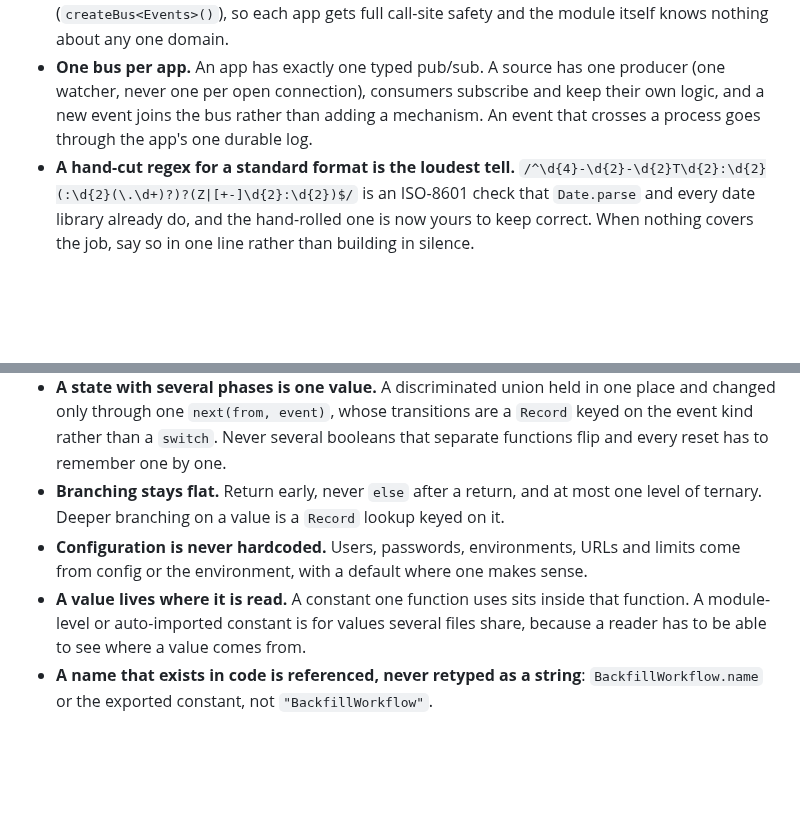
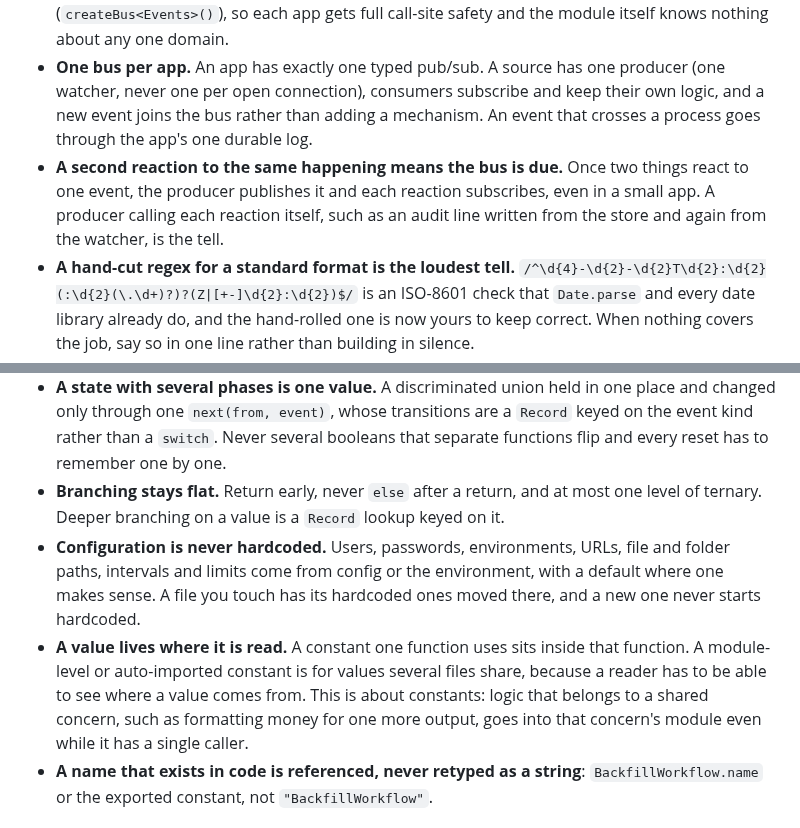
Before and after one commit to EthanITA/Mode, a Markdown page: rules/code-style.md, 2 parts joined by grey strips. GitHub-like rendering; blank space fills up the shorter version.

Commit message:
docs(code-style): when the bus is due, paths are config, a concern's logic stays in its module

```diff
--- a/rules/code-style.md
+++ b/rules/code-style.md
@@ -44,6 +44,7 @@ This is the most commonly violated rule. Weight it accordingly.
 - **Where the mechanism comes from.** The platform first (`Date`, `Intl`, `URL`, `structuredClone`, `AbortSignal.timeout`, `crypto.randomUUID`), then the framework's own helpers (Nitro's cache and hooks, vueuse's `useEventSource` and `useIntervalFn`), then a dependency already installed. Past that, a small pattern whose vocabulary is ours, such as a bus or an event log, is a shared module written once and generically, and a pattern full of edge cases we would keep fixing, such as cross-platform file watching, locks, retry with jitter or scheduling, is the well-known library for it. A library that makes the code read better is reason enough to add one. A framework is never rebuilt, so it is Nitro, Pinia and zod, never a home-made server, store or validator.
 - **Generic means typed by the caller.** A shared module takes its domain types as parameters (`createBus<Events>()`), so each app gets full call-site safety and the module itself knows nothing about any one domain.
 - **One bus per app.** An app has exactly one typed pub/sub. A source has one producer (one watcher, never one per open connection), consumers subscribe and keep their own logic, and a new event joins the bus rather than adding a mechanism. An event that crosses a process goes through the app's one durable log.
+- **A second reaction to the same happening means the bus is due.** Once two things react to one event, the producer publishes it and each reaction subscribes, even in a small app. A producer calling each reaction itself, such as an audit line written from the store and again from the watcher, is the tell.
 - **A hand-cut regex for a standard format is the loudest tell.** `/^\d{4}-\d{2}-\d{2}T\d{2}:\d{2}(:\d{2}(\.\d+)?)?(Z|[+-]\d{2}:\d{2})$/` is an ISO-8601 check that `Date.parse` and every date library already do, and the hand-rolled one is now yours to keep correct. When nothing covers the job, say so in one line rather than building in silence.
 - **Reuse the design system before writing a component; this IS code style, not a nicety.** Inventory what exists and map each piece to a builtin. Reviewers keep flagging re-implementation. When a builtin misses the feature you need, **extend the builtin itself** (never fork it, never re-implement beside it); the per-project policy (approvals, breaking-change limits, comparison artifacts) lives in that project's `CLAUDE.md`.
 
@@ -57,8 +58,8 @@ This is the most commonly violated rule. Weight it accordingly.
 - **Effects live at the edge.** Domain logic takes data and returns data. The edge that owns the job (a route handler, a Nitro plugin, a composable, a CLI command) does the I/O, holds the timers and catches what it is accountable for, so the logic is testable without mocks.
 - **A state with several phases is one value.** A discriminated union held in one place and changed only through one `next(from, event)`, whose transitions are a `Record` keyed on the event kind rather than a `switch`. Never several booleans that separate functions flip and every reset has to remember one by one.
 - **Branching stays flat.** Return early, never `else` after a return, and at most one level of ternary. Deeper branching on a value is a `Record` lookup keyed on it.
-- **Configuration is never hardcoded.** Users, passwords, environments, URLs and limits come from config or the environment, with a default where one makes sense.
-- **A value lives where it is read.** A constant one function uses sits inside that function. A module-level or auto-imported constant is for values several files share, because a reader has to be able to see where a value comes from.
+- **Configuration is never hardcoded.** Users, passwords, environments, URLs, file and folder paths, intervals and limits come from config or the environment, with a default where one makes sense. A file you touch has its hardcoded ones moved there, and a new one never starts hardcoded.
+- **A value lives where it is read.** A constant one function uses sits inside that function. A module-level or auto-imported constant is for values several files share, because a reader has to be able to see where a value comes from. This is about constants: logic that belongs to a shared concern, such as formatting money for one more output, goes into that concern's module even while it has a single caller.
 - **A name that exists in code is referenced, never retyped as a string**: `BackfillWorkflow.name` or the exported constant, not `"BackfillWorkflow"`.
 
 ## Errors and logging · fires: every call that can fail
```
